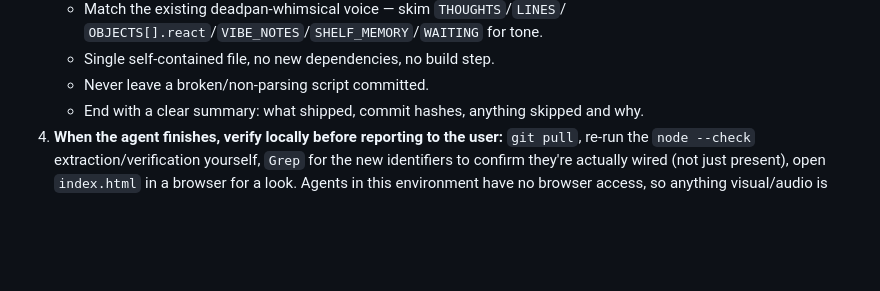
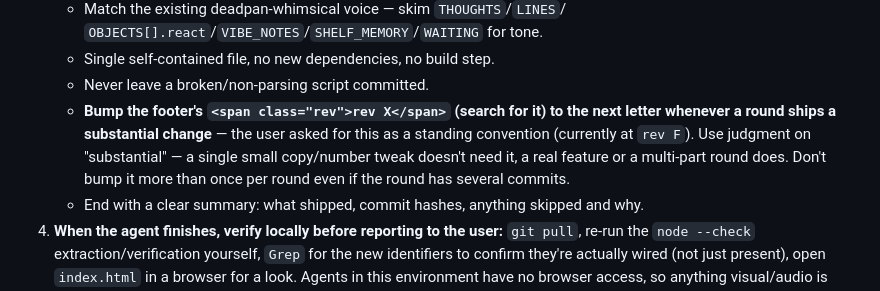
Before and after one commit to technicallytechnicaldesign/JORD, a Markdown page: HANDOVER.md, the part around the change. GitHub-like rendering; blank space fills up the shorter version.

Commit message:
Document the rev-bump convention for substantial rounds
Co-Authored-By: Claude Sonnet 5 <noreply@anthropic.com>
Claude-Session: https://claude.ai/code/session_01AKDCCtoLrYLgZYJ2B6JoiC

```diff
--- a/HANDOVER.md
+++ b/HANDOVER.md
@@ -313,6 +313,12 @@ For anything beyond a small tweak, the effective loop has been:
      `OBJECTS[].react`/`VIBE_NOTES`/`SHELF_MEMORY`/`WAITING` for tone.
    - Single self-contained file, no new dependencies, no build step.
    - Never leave a broken/non-parsing script committed.
+   - **Bump the footer's `<span class="rev">rev X</span>` (search for it) to
+     the next letter whenever a round ships a substantial change** — the
+     user asked for this as a standing convention (currently at `rev F`).
+     Use judgment on "substantial" — a single small copy/number tweak
+     doesn't need it, a real feature or a multi-part round does. Don't bump
+     it more than once per round even if the round has several commits.
    - End with a clear summary: what shipped, commit hashes, anything skipped
      and why.
 4. **When the agent finishes, verify locally before reporting to the user:**
```
